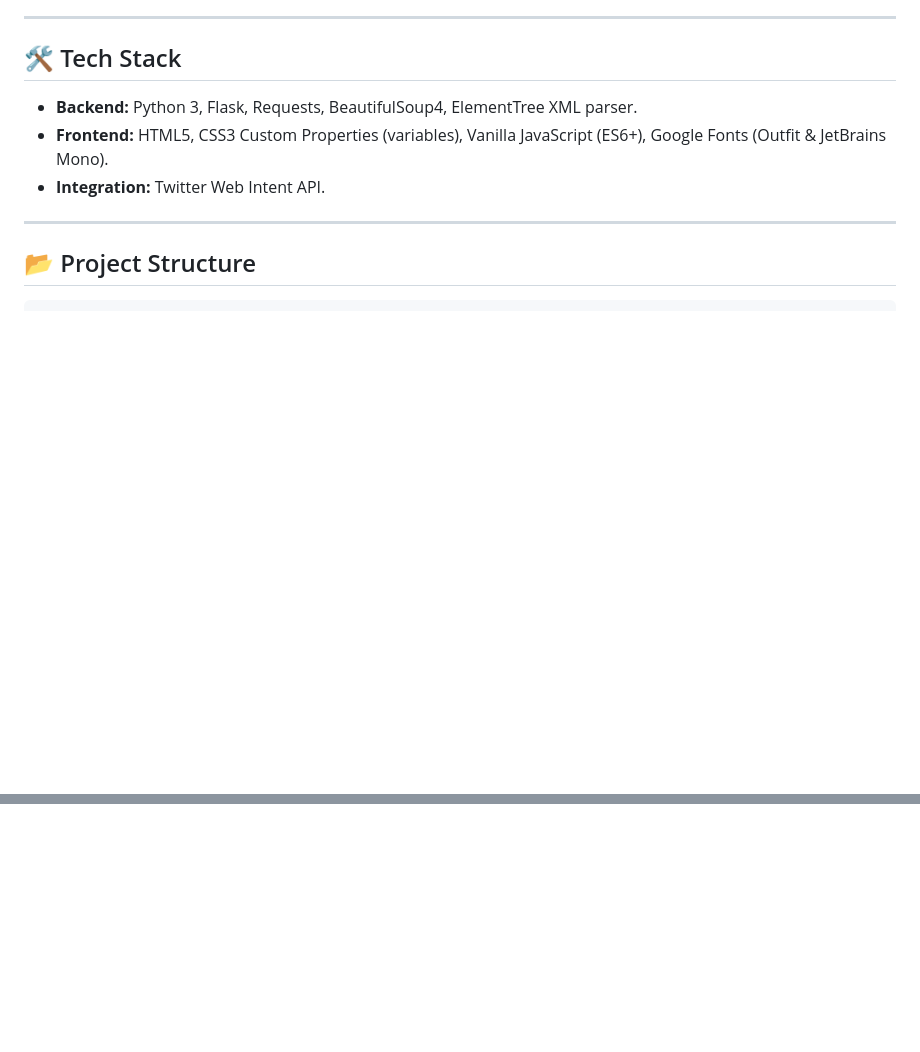
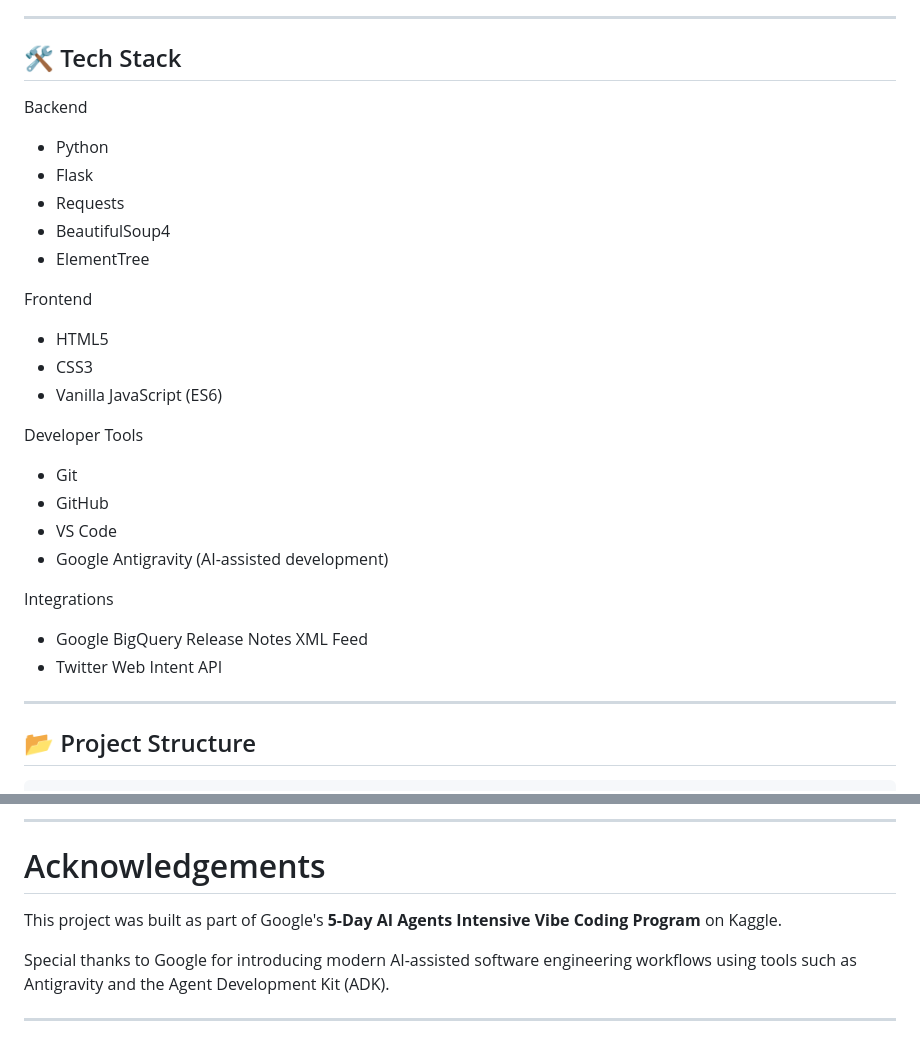
Before and after one commit to Sahil964-star/sahil-event-talks-app, a Markdown page: README.md, 2 parts joined by grey strips. Drawn GitHub-style; blank space fills up the shorter version.

```diff
--- a/README.md
+++ b/README.md
@@ -24,9 +24,27 @@ A modern, high-performance web dashboard that fetches, parses, searches, filters
 
 ## 🛠️ Tech Stack
 
-*   **Backend:** Python 3, Flask, Requests, BeautifulSoup4, ElementTree XML parser.
-*   **Frontend:** HTML5, CSS3 Custom Properties (variables), Vanilla JavaScript (ES6+), Google Fonts (Outfit & JetBrains Mono).
-*   **Integration:** Twitter Web Intent API.
+Backend
+- Python
+- Flask
+- Requests
+- BeautifulSoup4
+- ElementTree
+
+Frontend
+- HTML5
+- CSS3
+- Vanilla JavaScript (ES6)
+
+Developer Tools
+- Git
+- GitHub
+- VS Code
+- Google Antigravity (AI-assisted development)
+
+Integrations
+- Google BigQuery Release Notes XML Feed
+- Twitter Web Intent API
 
 ---
 
@@ -112,0 +264,9 @@ Open your browser and navigate to **`http://127.0.0.1:5000`** to view the applic
+---
+
+# Acknowledgements
+
+This project was built as part of Google's **5-Day AI Agents Intensive Vibe Coding Program** on Kaggle.
+
+Special thanks to Google for introducing modern AI-assisted software engineering workflows using tools such as Antigravity and the Agent Development Kit (ADK).
+
+---
```
Also changed, not shown: other parts of README.md (+133 -0 lines).
